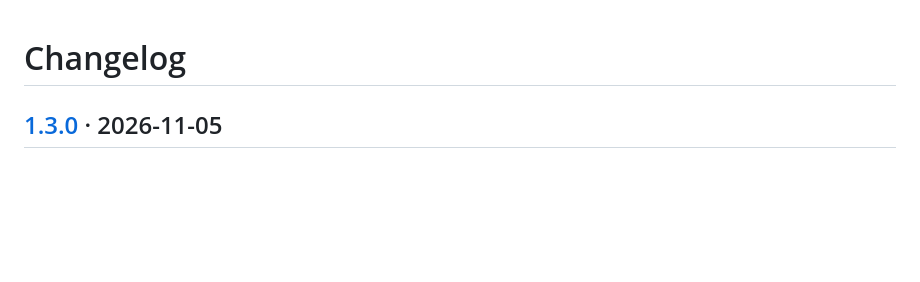
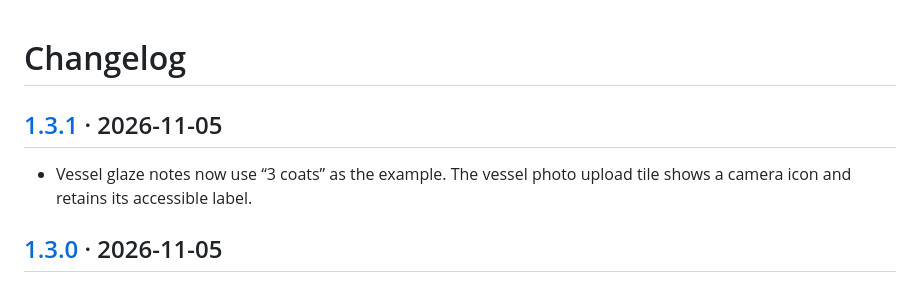
Before and after one commit to nebhale/glaze-manager, a Markdown page: CHANGELOG.md, the part around the change. Rendered like a GitHub page; blank space fills up the shorter version.

```diff
--- a/CHANGELOG.md
+++ b/CHANGELOG.md
@@ -1,4 +1,8 @@
 # Changelog
+
+## [1.3.1](https://github.com/nebhale/glaze-manager/releases/tag/v1.3.1) · 2026-11-05
+
+- Vessel glaze notes now use “3 coats” as the example. The vessel photo upload tile shows a camera icon and retains its accessible label.
 
 ## [1.3.0](https://github.com/nebhale/glaze-manager/releases/tag/v1.3.0) · 2026-11-05
 
```
Also changed, not shown: README.md (+2 -2 lines), docs/images/vessels.png, 11 other files.
